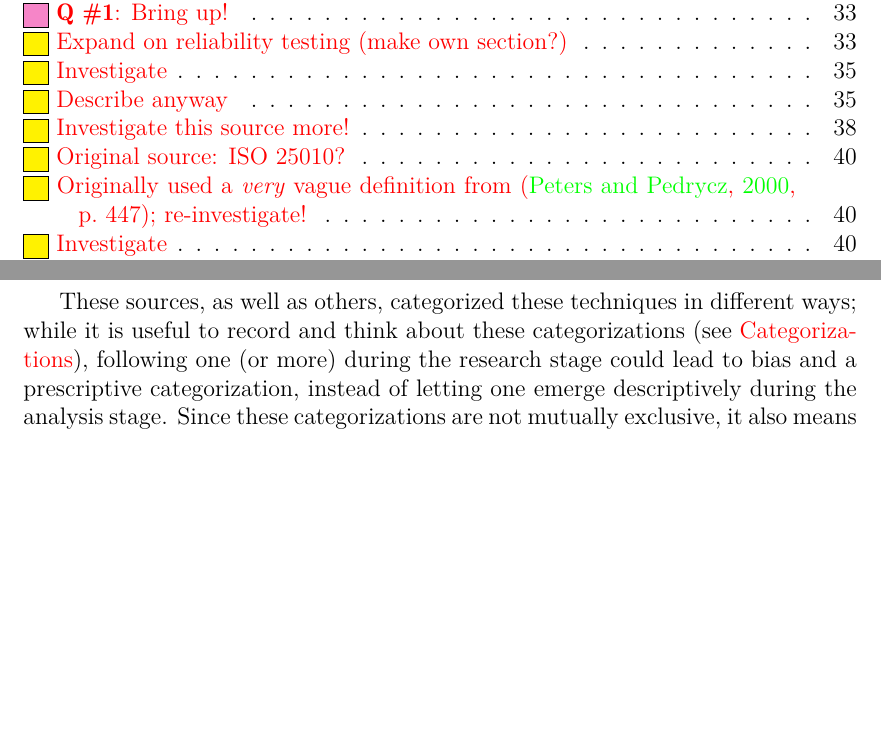
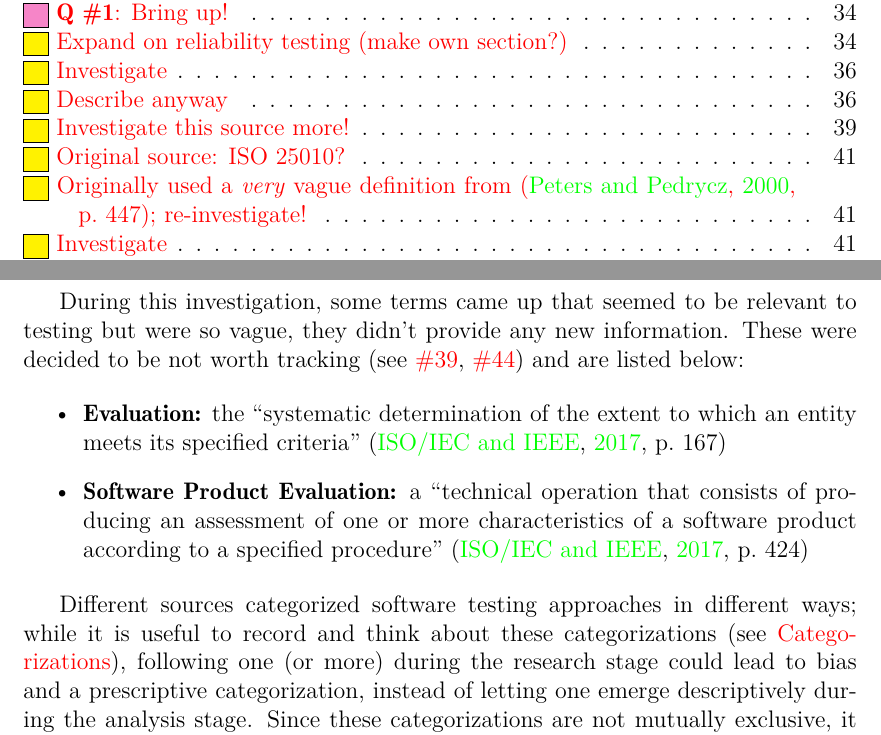
Before and after one commit to samm82/TestingTesting, a LaTeX thesis (notes.tex, which reads chapters/03_notes.tex): two parts of pages 1 and 25 of 65 before the commit and two parts of pages 1 and 25 of 66 after it, joined at a grey line, cut so that both start at the same text, the shorter picture padded with empty space. The pictures show the PDF file notes.pdf that the author committed with the source.

Commit message:
Add note on vague terms to finish up work from #44!

```diff
--- a/chapters/03_notes.tex
+++ b/chapters/03_notes.tex
@@ -810,7 +810,22 @@ glossary to indicate it should be investigated further. A similar methodology
 was used for tracking software qualities, albeit in a separate document
 (see \hyperref[chap:notes:sec:derived-from-qualities]{Scope (of derived test types)}).
 
-These sources, as well as others, categorized these techniques in different ways;
+During this investigation, some terms came up that seemed to be relevant to
+testing but were so vague, they didn't provide any new information. These were
+decided to be not worth tracking (see \thesisissueref{39}, \thesisissueref{44})
+and are listed below:
+
+\begin{itemize}
+      \item \textbf{Evaluation:} the ``systematic determination of the extent
+            to which an entity meets its specified criteria''
+            \cite[p.~167]{IEEE2017}
+      \item \textbf{Software Product Evaluation:} a ``technical operation that
+            consists of producing an assessment of one or more characteristics
+            of a software product according to a specified procedure''
+            \cite[p.~424]{IEEE2017}
+\end{itemize}
+
+Different sources categorized software testing approaches in different ways;
 while it is useful to record and think about these categorizations (see
 \nameref{testing-categories}), following one (or more) during the research
 stage could lead to bias and a prescriptive categorization, instead of letting
```
Also changed, not shown: notes.pdf, thesis.pdf.
